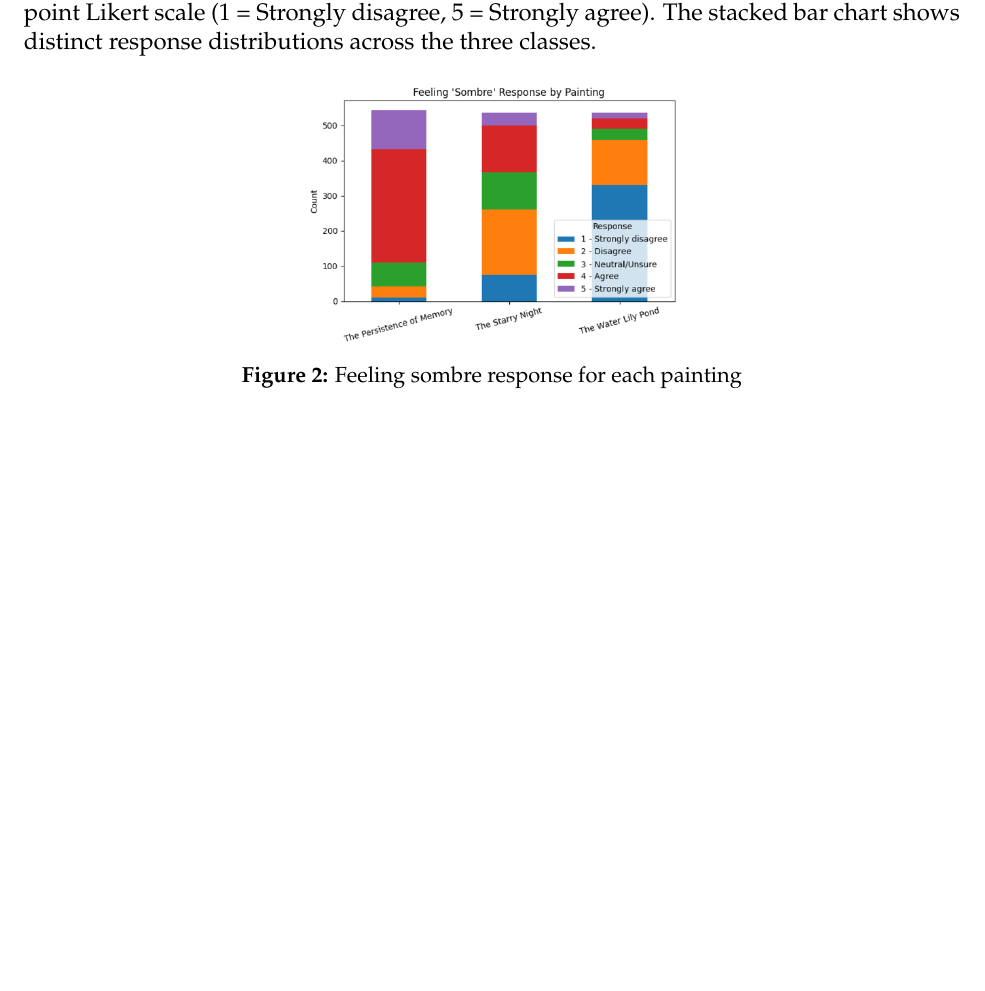
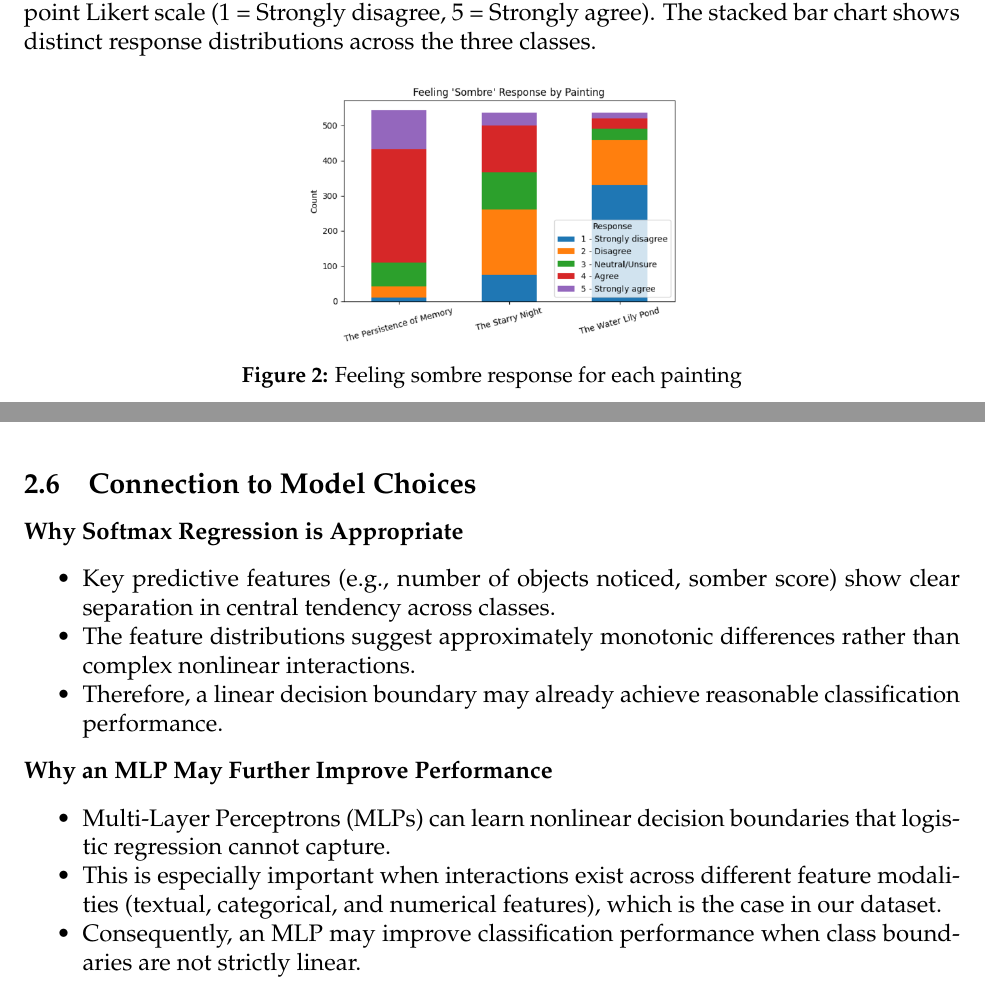
Before and after one commit to angelaqaaa/csc311-painting-classifier, a LaTeX document (project_report_template.tex): part of page 3 of 6 before the commit and two parts of pages 3 and 4 of 7 after it, the two joined at a grey line, cut so that both start at the same text, the shorter picture padded with empty space. Compiled offline with pdfLaTeX.

Commit message:
Add connection between data exploration findings and model choices

```diff
--- a/project_report_template.tex
+++ b/project_report_template.tex
@@ -147,6 +147,29 @@ The boxplot shows clear separation in medians and difference in spread across th
     \includegraphics[width=0.4\linewidth]{Figure2.png}
     \caption{Feeling sombre response for each painting}
 \end{figure}
+
+\subsection{Connection to Model Choices}
+
+\textbf{Why Softmax Regression is Appropriate}
+
+\begin{itemize}
+    \item Key predictive features (e.g., number of objects noticed, somber score) show clear separation in central tendency across classes.
+
+    \item The feature distributions suggest approximately monotonic differences rather than complex nonlinear interactions.
+
+    \item Therefore, a linear decision boundary may already achieve reasonable classification performance.
+\end{itemize}
+
+\textbf{Why an MLP May Further Improve Performance}
+
+\begin{itemize}
+    \item Multi-Layer Perceptrons (MLPs) can learn nonlinear decision boundaries that logistic regression cannot capture.
+
+    \item This is especially important when interactions exist across different feature modalities (textual, categorical, and numerical features), which is the case in our dataset.
+
+    \item Consequently, an MLP may improve classification performance when class boundaries are not strictly linear.
+\end{itemize}
+
 % ====================================
 % Methodology
 % ====================================
```
